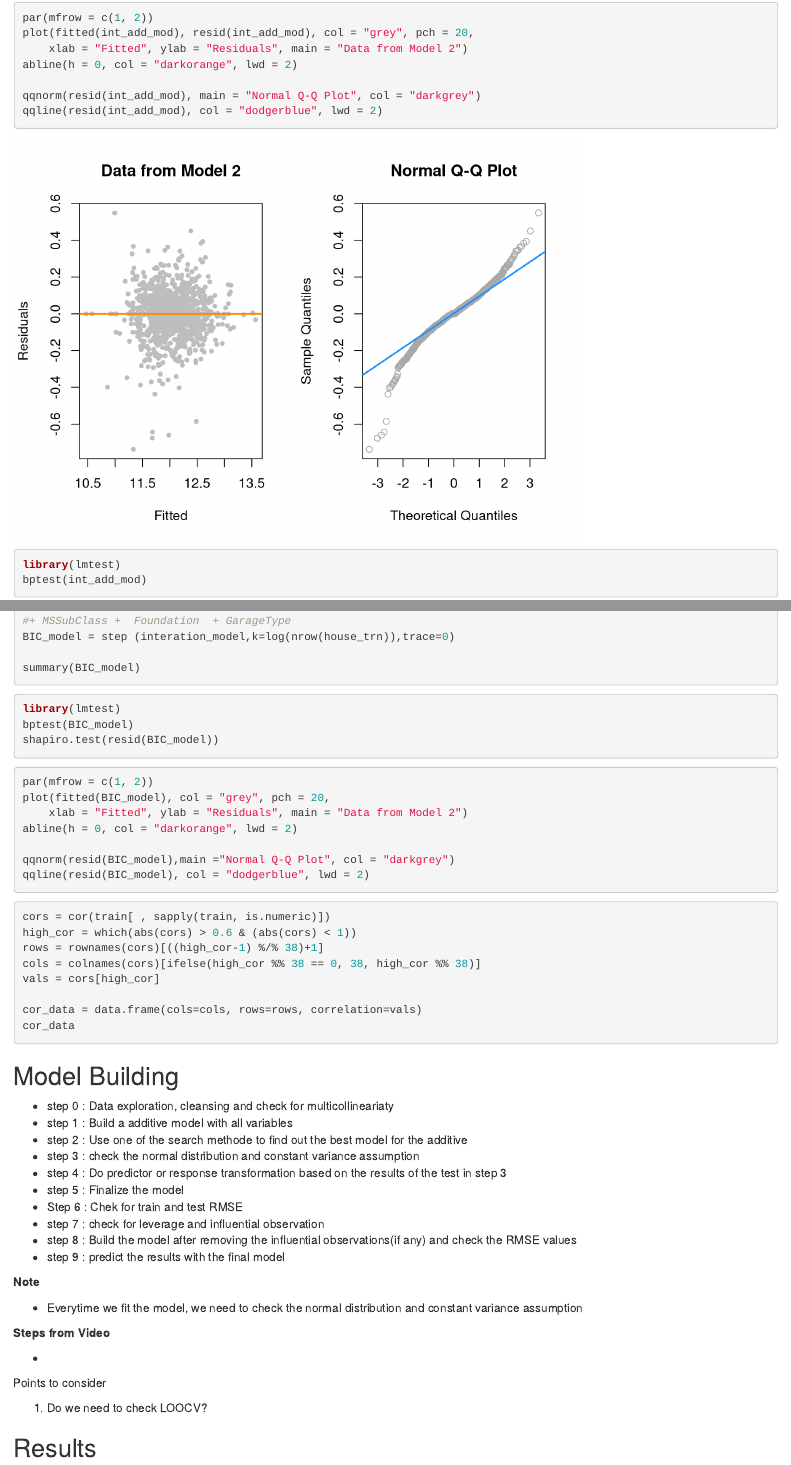
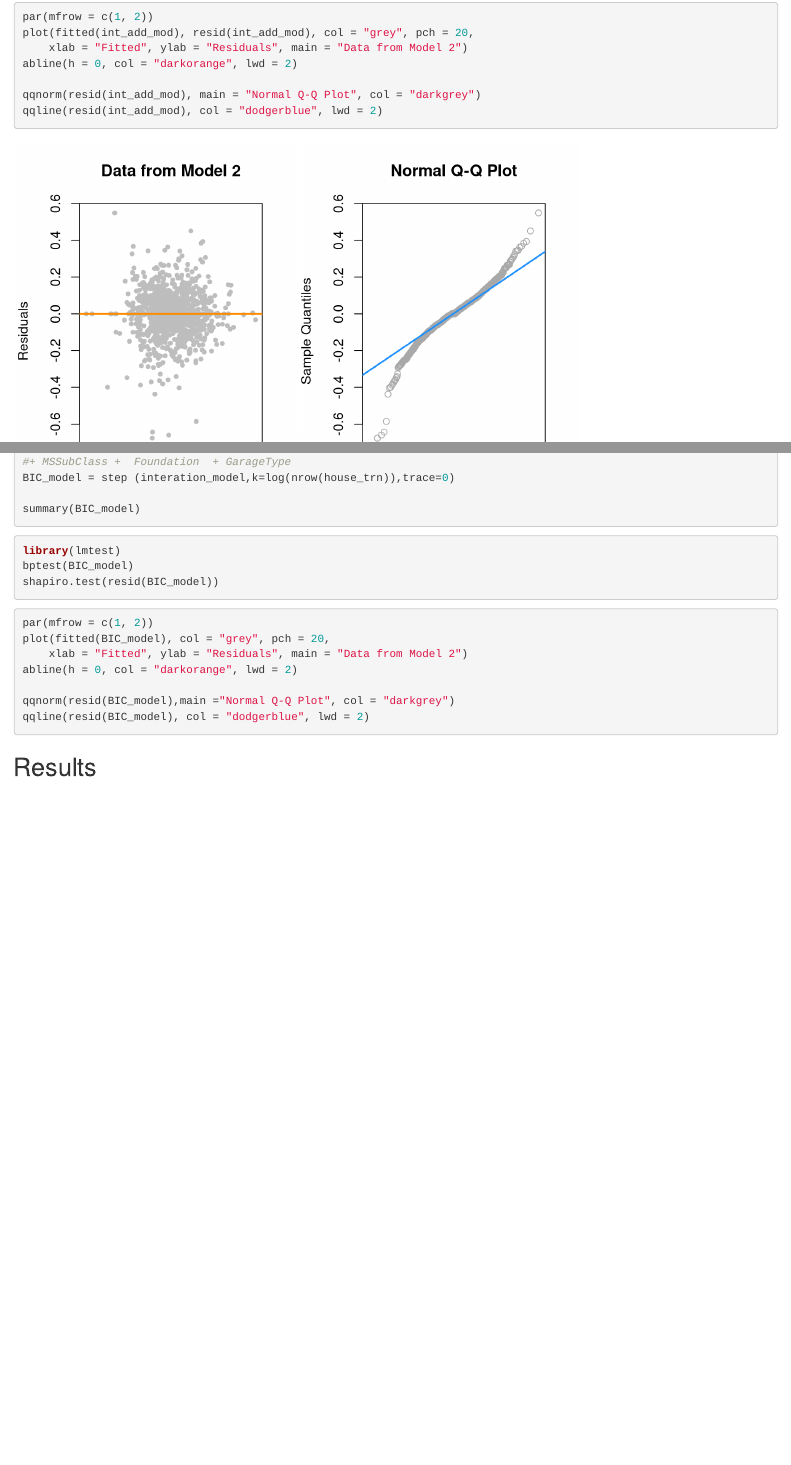
Before and after one commit to shan87/STAT420_Project, an R Markdown document (Data_Analysis_Project.Rmd): the page in a window 1100 px wide, from 11440 px down before the commit and from 11750 px down after it, so that both start at the same text, and a second part further down, joined at a grey line. Rendered offline with R 4.5, knitr and Pandoc, with nearby package versions; some code elsewhere in the file could not run offline.

Commit message:
Model Fit

````diff
--- a/Data_Analysis_Project.Rmd
+++ b/Data_Analysis_Project.Rmd
@@ -477,43 +497,6 @@ qqline(resid(BIC_model), col = "dodgerblue", lwd = 2)
 ```
 
 
-```{r,eval=FALSE}
-cors = cor(train[ , sapply(train, is.numeric)])
-high_cor = which(abs(cors) > 0.6 & (abs(cors) < 1))
-rows = rownames(cors)[((high_cor-1) %/% 38)+1]
-cols = colnames(cors)[ifelse(high_cor %% 38 == 0, 38, high_cor %% 38)]
-vals = cors[high_cor]
-
-cor_data = data.frame(cols=cols, rows=rows, correlation=vals)
-cor_data
-```
-
-
-
-## Model Building
-- step 0 : Data exploration, cleansing and check for multicollineariaty
-- step 1 : Build a additive model with all variables
-- step 2 : Use one of the search methode to find out the best model for the additive
-- step 3 : check the normal distribution and constant variance assumption
-- step 4 : Do predictor or response transformation based on the results of the test in step 3
-- step 5 : Finalize the model
-- Step 6 : Chek for train and test RMSE
-- step 7 : check for leverage and influential observation
-- step 8 : Build the model after removing the influential observations(if any) and
-           check the RMSE values
-- step 9 : predict the results with the final model
-
-**Note**
-
-  - Everytime we fit the model, we need to check the normal distribution and constant variance assumption
-
-**Steps from Video**
-
--
-
-Points to consider
-
-1. Do we need to check LOOCV?
 
 
 ## Results
````
Also changed, not shown: Data_Analysis_Project.html, Data_Analysis_Project.Rmd (58 more changed lines).
